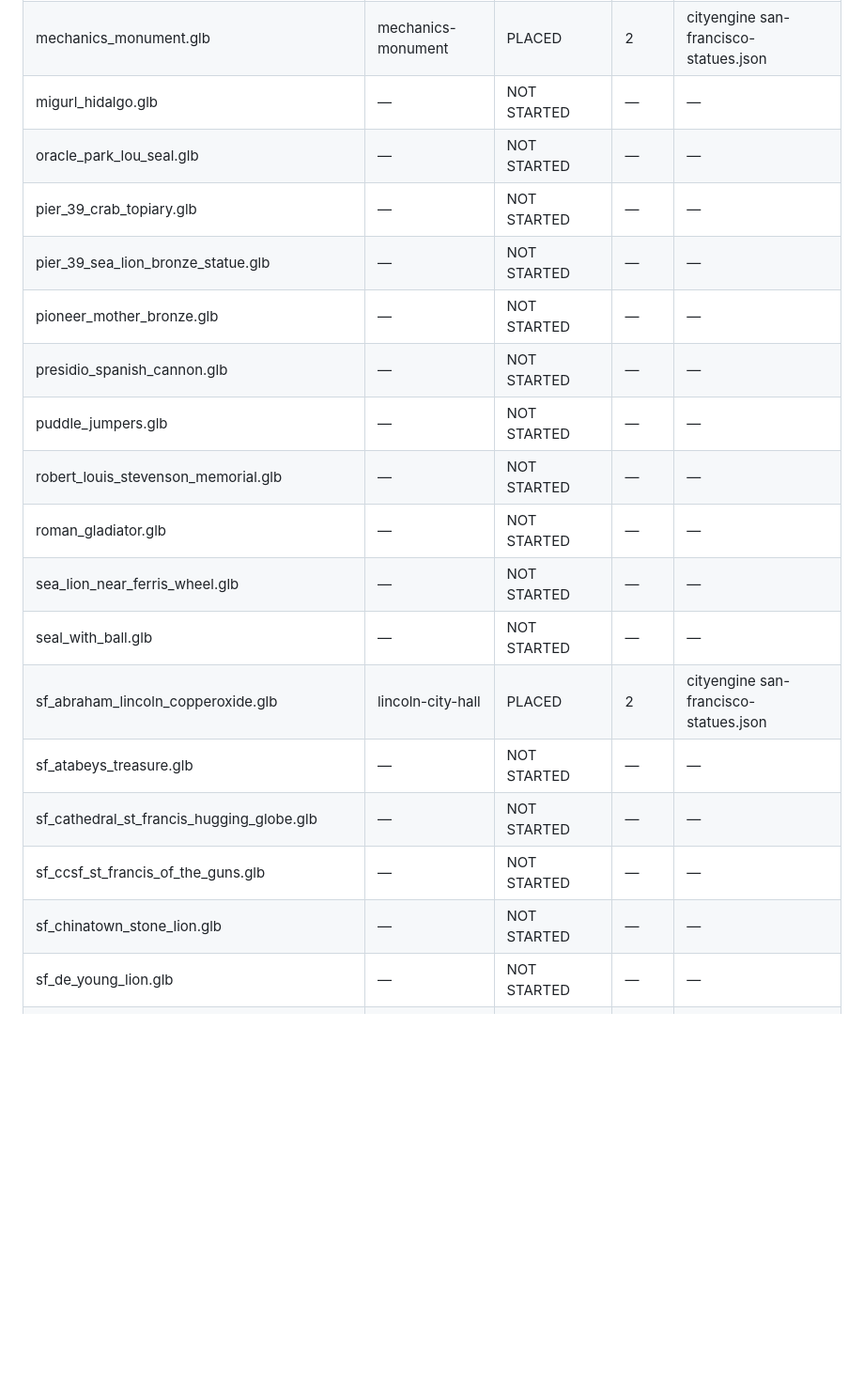
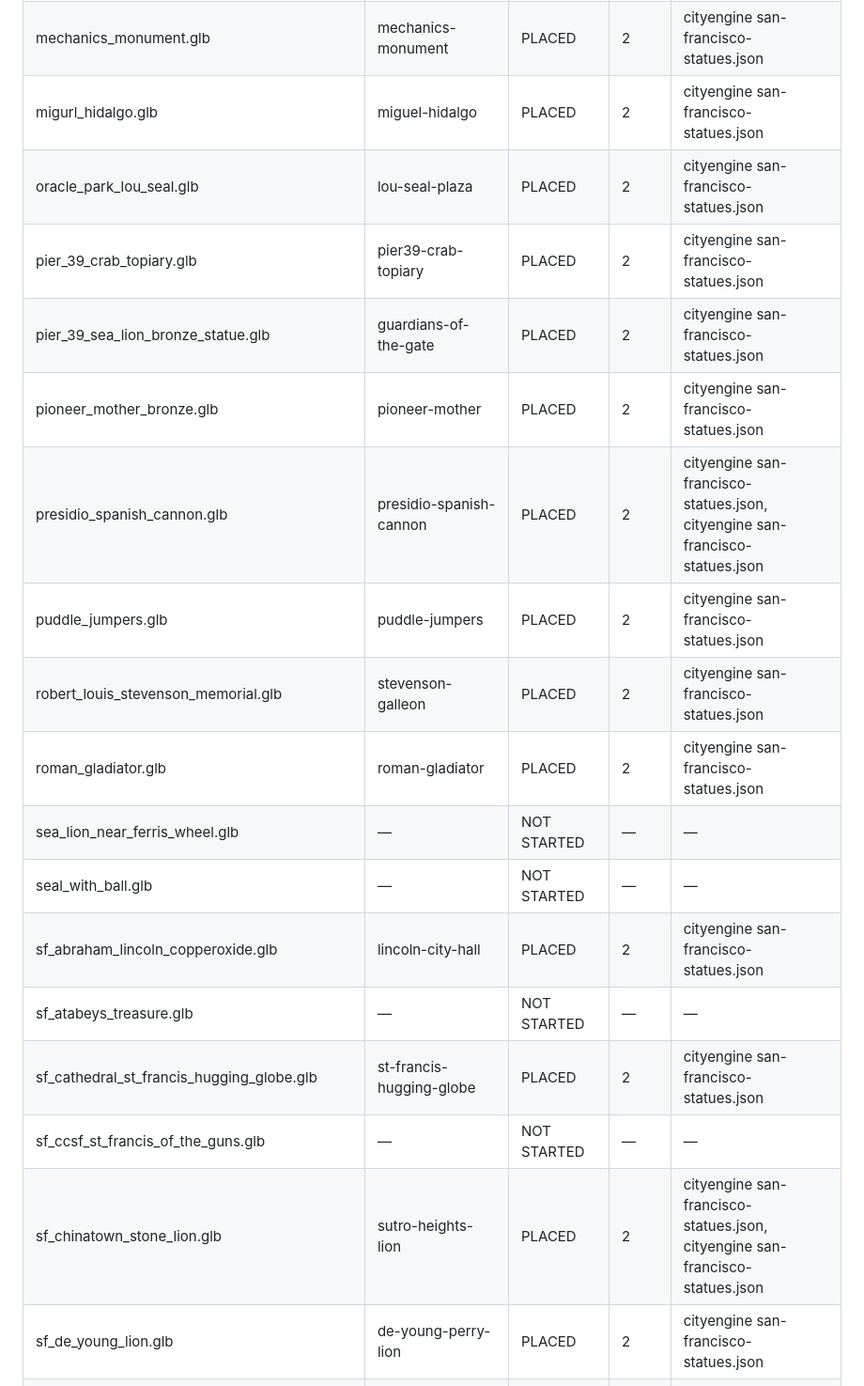
Before and after one commit to dfeldman/assetkit, a Markdown page: models/GLB-STATUS.md, the part around one of its changes. Shown at 94% size. Rendered like a GitHub page; blank space fills up the shorter version.

```diff
--- a/models/GLB-STATUS.md
+++ b/models/GLB-STATUS.md
@@ -33,22 +33,22 @@ assetkit-models-sf index (and so in the bucket), and placed by a project.
 | marco_cochrane_woman_transparent_mesh.glb | — | NOT STARTED | — | — |
 | mechanics_monument.glb | mechanics-monument | PLACED | 2 | cityengine san-francisco-statues.json |
-| migurl_hidalgo.glb | — | NOT STARTED | — | — |
-| oracle_park_lou_seal.glb | — | NOT STARTED | — | — |
-| pier_39_crab_topiary.glb | — | NOT STARTED | — | — |
-| pier_39_sea_lion_bronze_statue.glb | — | NOT STARTED | — | — |
-| pioneer_mother_bronze.glb | — | NOT STARTED | — | — |
-| presidio_spanish_cannon.glb | — | NOT STARTED | — | — |
-| puddle_jumpers.glb | — | NOT STARTED | — | — |
-| robert_louis_stevenson_memorial.glb | — | NOT STARTED | — | — |
-| roman_gladiator.glb | — | NOT STARTED | — | — |
+| migurl_hidalgo.glb | miguel-hidalgo | PLACED | 2 | cityengine san-francisco-statues.json |
+| oracle_park_lou_seal.glb | lou-seal-plaza | PLACED | 2 | cityengine san-francisco-statues.json |
+| pier_39_crab_topiary.glb | pier39-crab-topiary | PLACED | 2 | cityengine san-francisco-statues.json |
+| pier_39_sea_lion_bronze_statue.glb | guardians-of-the-gate | PLACED | 2 | cityengine san-francisco-statues.json |
+| pioneer_mother_bronze.glb | pioneer-mother | PLACED | 2 | cityengine san-francisco-statues.json |
+| presidio_spanish_cannon.glb | presidio-spanish-cannon | PLACED | 2 | cityengine san-francisco-statues.json, cityengine san-francisco-statues.json |
+| puddle_jumpers.glb | puddle-jumpers | PLACED | 2 | cityengine san-francisco-statues.json |
+| robert_louis_stevenson_memorial.glb | stevenson-galleon | PLACED | 2 | cityengine san-francisco-statues.json |
+| roman_gladiator.glb | roman-gladiator | PLACED | 2 | cityengine san-francisco-statues.json |
 | sea_lion_near_ferris_wheel.glb | — | NOT STARTED | — | — |
 | seal_with_ball.glb | — | NOT STARTED | — | — |
 | sf_abraham_lincoln_copperoxide.glb | lincoln-city-hall | PLACED | 2 | cityengine san-francisco-statues.json |
 | sf_atabeys_treasure.glb | — | NOT STARTED | — | — |
-| sf_cathedral_st_francis_hugging_globe.glb | — | NOT STARTED | — | — |
+| sf_cathedral_st_francis_hugging_globe.glb | st-francis-hugging-globe | PLACED | 2 | cityengine san-francisco-statues.json |
 | sf_ccsf_st_francis_of_the_guns.glb | — | NOT STARTED | — | — |
-| sf_chinatown_stone_lion.glb | — | NOT STARTED | — | — |
-| sf_de_young_lion.glb | — | NOT STARTED | — | — |
+| sf_chinatown_stone_lion.glb | sutro-heights-lion | PLACED | 2 | cityengine san-francisco-statues.json, cityengine san-francisco-statues.json |
+| sf_de_young_lion.glb | de-young-perry-lion | PLACED | 2 | cityengine san-francisco-statues.json |
 | sf_dewey_monument_with_pedestal.glb | dewey-monument | packed, NOT PLACED | 2 | — |
 | sf_dewey_monument_with_pedestal_pbr.glb | dewey-monument-pbr | PLACED | 2 | cityengine san-francisco-statues.json |
 | sf_dr_fisherians_runaway_machine.glb | — | NOT STARTED | — | — |
```
Also changed, not shown: other parts of models/GLB-STATUS.md (+45 -45 lines).
